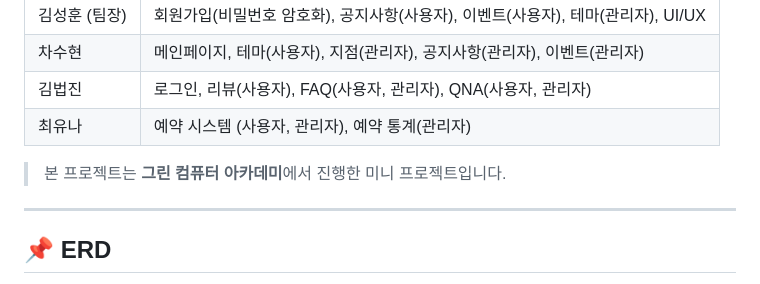
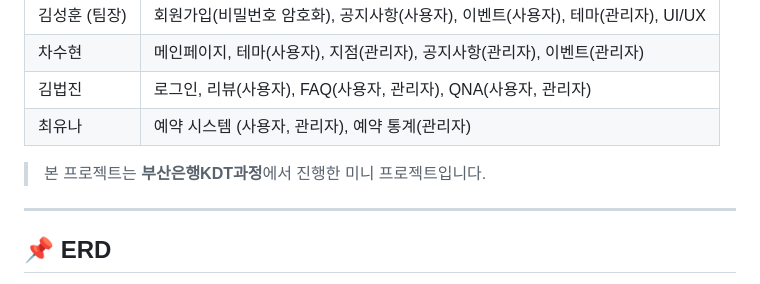
Before and after one commit to yunachooi/room-escape, a Markdown page: README.md, the part around the change. Drawn GitHub-style.

```diff
--- a/README.md
+++ b/README.md
@@ -41,7 +41,7 @@
 | 김법진 | 로그인, 리뷰(사용자), FAQ(사용자, 관리자), QNA(사용자, 관리자) |
 | 최유나 | 예약 시스템 (사용자, 관리자), 예약 통계(관리자) |
 
-> 본 프로젝트는 **그린 컴퓨터 아카데미**에서 진행한 미니 프로젝트입니다.
+> 본 프로젝트는 **부산은행KDT과정**에서 진행한 미니 프로젝트입니다.
 
 ---
 
```
